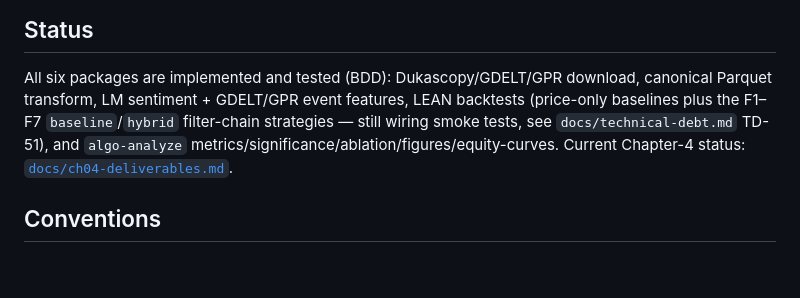
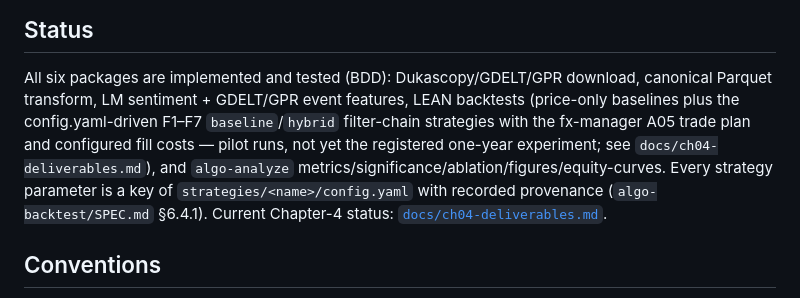
Before and after one commit to wbsouza/mba-icmc, a Markdown page: algo-suite/README.md, the part around the change. Rendered like a GitHub page; blank space fills up the shorter version.

```diff
--- a/algo-suite/README.md
+++ b/algo-suite/README.md
@@ -114,9 +114,13 @@ LEAN runs locally (Apache 2.0); no QuantConnect cloud cost.
 
 All six packages are implemented and tested (BDD): Dukascopy/GDELT/GPR download,
 canonical Parquet transform, LM sentiment + GDELT/GPR event features, LEAN
-backtests (price-only baselines plus the F1–F7 `baseline`/`hybrid` filter-chain
-strategies — still wiring smoke tests, see `docs/technical-debt.md` TD-51), and
-`algo-analyze` metrics/significance/ablation/figures/equity-curves. Current Chapter-4 status:
+backtests (price-only baselines plus the config.yaml-driven F1–F7 `baseline`/`hybrid`
+filter-chain strategies with the fx-manager A05 trade plan and configured fill costs —
+pilot runs, not yet the registered one-year experiment; see
+`docs/ch04-deliverables.md`), and `algo-analyze`
+metrics/significance/ablation/figures/equity-curves. Every strategy parameter is a key
+of `strategies/<name>/config.yaml` with recorded provenance
+(`algo-backtest/SPEC.md` §6.4.1). Current Chapter-4 status:
 [`docs/ch04-deliverables.md`](docs/ch04-deliverables.md).
 
 ## Conventions
```
Also changed, not shown: algo-suite/PRD.md (+22 -3 lines), algo-suite/docs/architecture.md (+16 -4 lines).
